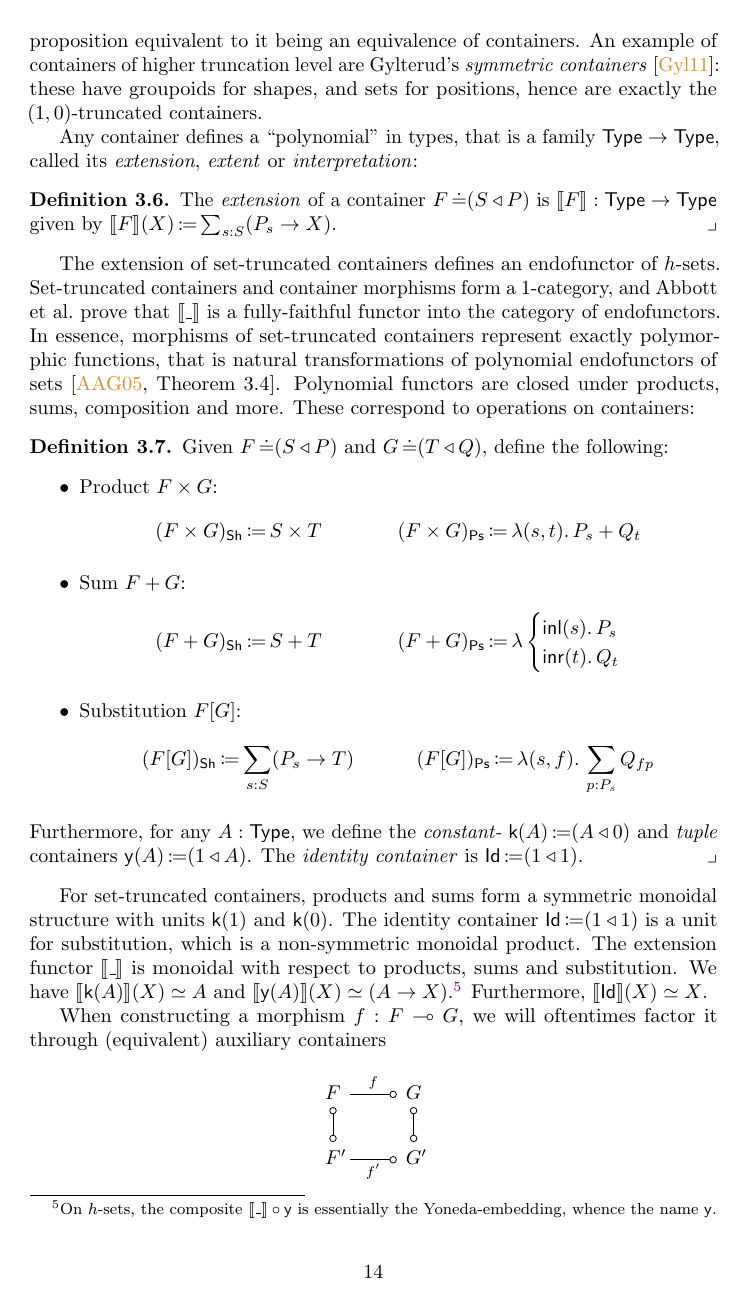
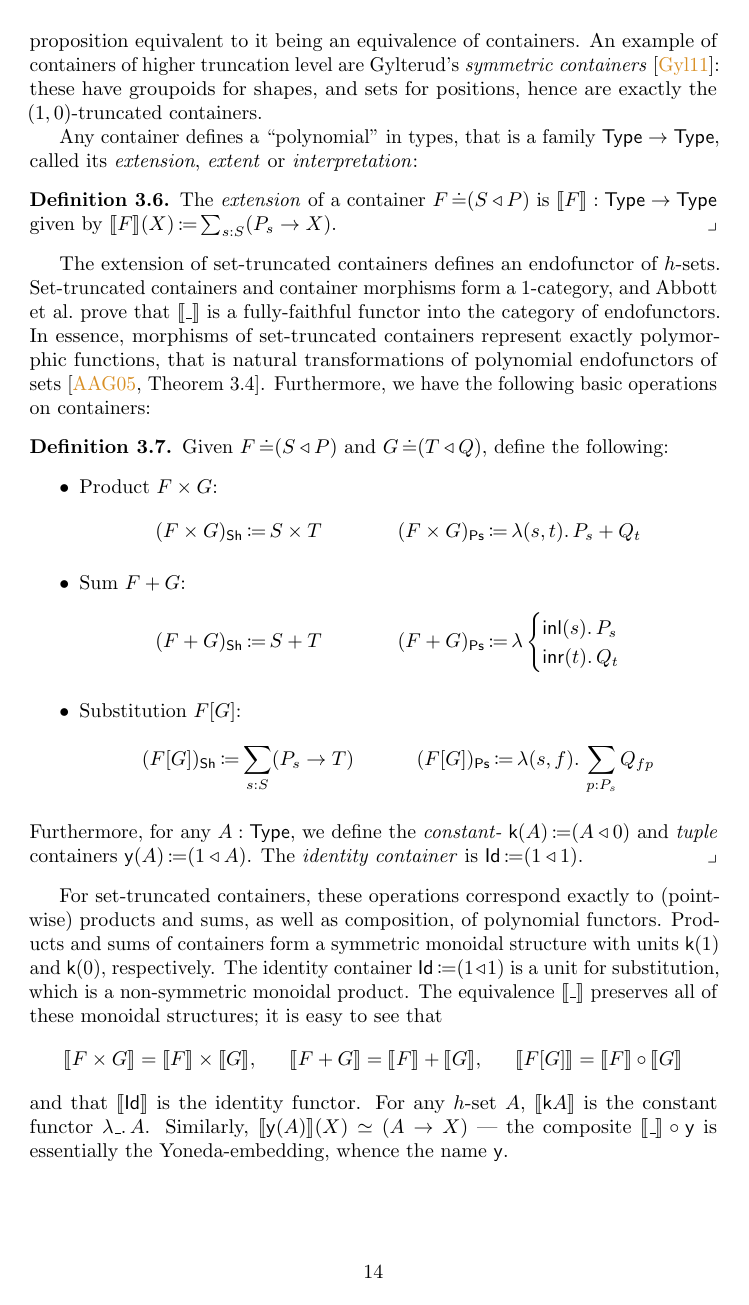
Before and after one commit to phijor/derivatives, a LaTeX paper (paper/main.tex, which reads paper/derivatives.tex): page 14 of 36. Compiled offline with pdfLaTeX.

Commit message:
Connect basic container operations to polynomials

```diff
--- a/paper/derivatives.tex
+++ b/paper/derivatives.tex
@@ -89,8 +89,7 @@ and \citeauthor{AbbottEtAl2005ContainersConstructingstrictly} prove that
 \( \Ext{\Blank} \) is a fully-faithful functor into the category of endofunctors.
 In essence, morphisms of set-truncated containers represent exactly polymorphic functions,
 that is natural transformations of polynomial endofunctors of sets~\cite[{Theorem~3.4}]{AbbottEtAl2005ContainersConstructingstrictly}.
-Polynomial functors are closed under products, sums, composition and more.
-These correspond to operations on containers:
+Furthermore, we have the following basic operations on containers:
 \begin{definition}\label{container-operations}
   Given \( F \JudgeEq (\MkCont{S}{P}) \) and \( G \JudgeEq (\MkCont{T}{Q}) \), define the following:
   \begin{itemize}
@@ -124,15 +123,23 @@ These correspond to operations on containers:
   The \emph{identity container} is \( \Id \DefEq (\MkCont{1}{1}) \).
 \end{definition}
 For set-truncated containers,
-products and sums form a symmetric monoidal structure with units \( \CConst(1) \) and \( \CConst(0) \).
+these operations correspond exactly to (pointwise) products and sums, as well as composition, of polynomial functors.
+Products and sums of containers form a symmetric monoidal structure with units \( \CConst(1) \) and \( \CConst(0) \), respectively.
 The identity container \( \Id \DefEq (\MkCont{1}{1}) \)
 is a unit for substitution, which is a non-symmetric monoidal product.
-The extension functor \( \Ext{\Blank} \) is monoidal with respect to products, sums and substitution.
-We have \( \Ext{\CConst(A)}(X) \simeq A \) and \( \Ext{\CYo(A)}(X) \simeq (A \to X) \).%
-\footnote{
-  On \( h \)-sets, the composite \( \Ext{\Blank} \circ \CYo \) is essentially the Yoneda-embedding, whence the name \( \CYo \).
-}
-Furthermore, \( \Ext{\Id}(X) \simeq X \).
+The equivalence \( \Ext{\Blank} \) preserves all of these monoidal structures; it is easy to see that
+\begin{align*}
+  \Ext{F \CTimes G} &= \Ext{F} \times \Ext{G},
+    &
+  \Ext{F \CPlus G} &= \Ext{F} + \Ext{G},
+    &
+  \Ext{\Subst{F}{G}} &= \Ext{F} \circ \Ext{G}
+\end{align*}
+and that \( \Ext{\Id} \) is the identity functor.
+For any \( h \)-set \( A \), \( \Ext{\CConst{A}} \) is the constant functor \( \lambda \Blank.\, A \).
+Similarly, \( \Ext{\CYo(A)}(X) \simeq (A \to X) \)
+---
+the composite \( \Ext{\Blank} \circ \CYo \) is essentially the Yoneda-embedding, whence the name \( \CYo \).
 
 When constructing a morphism \( f : \Cart{F}{G} \), we will oftentimes factor it
 through (equivalent) auxiliary containers
```
